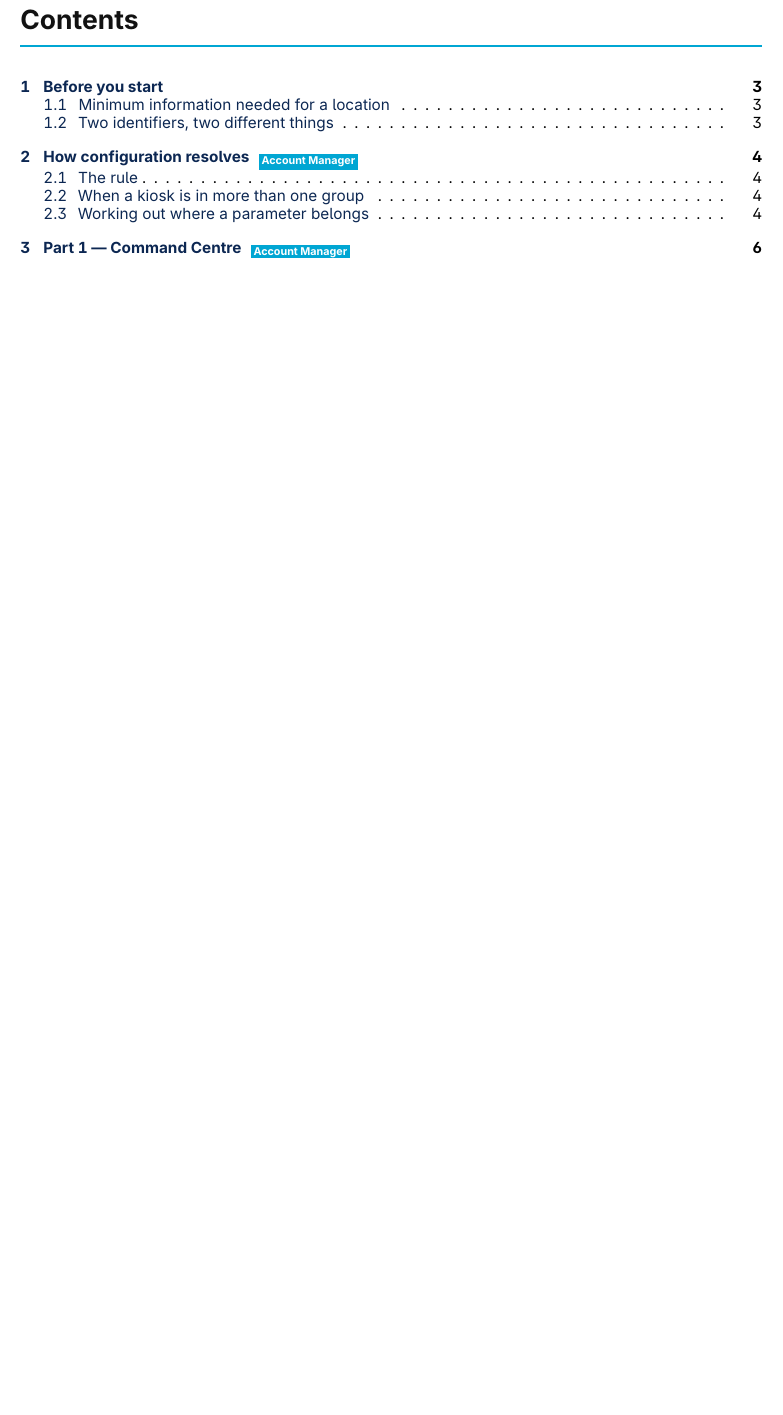
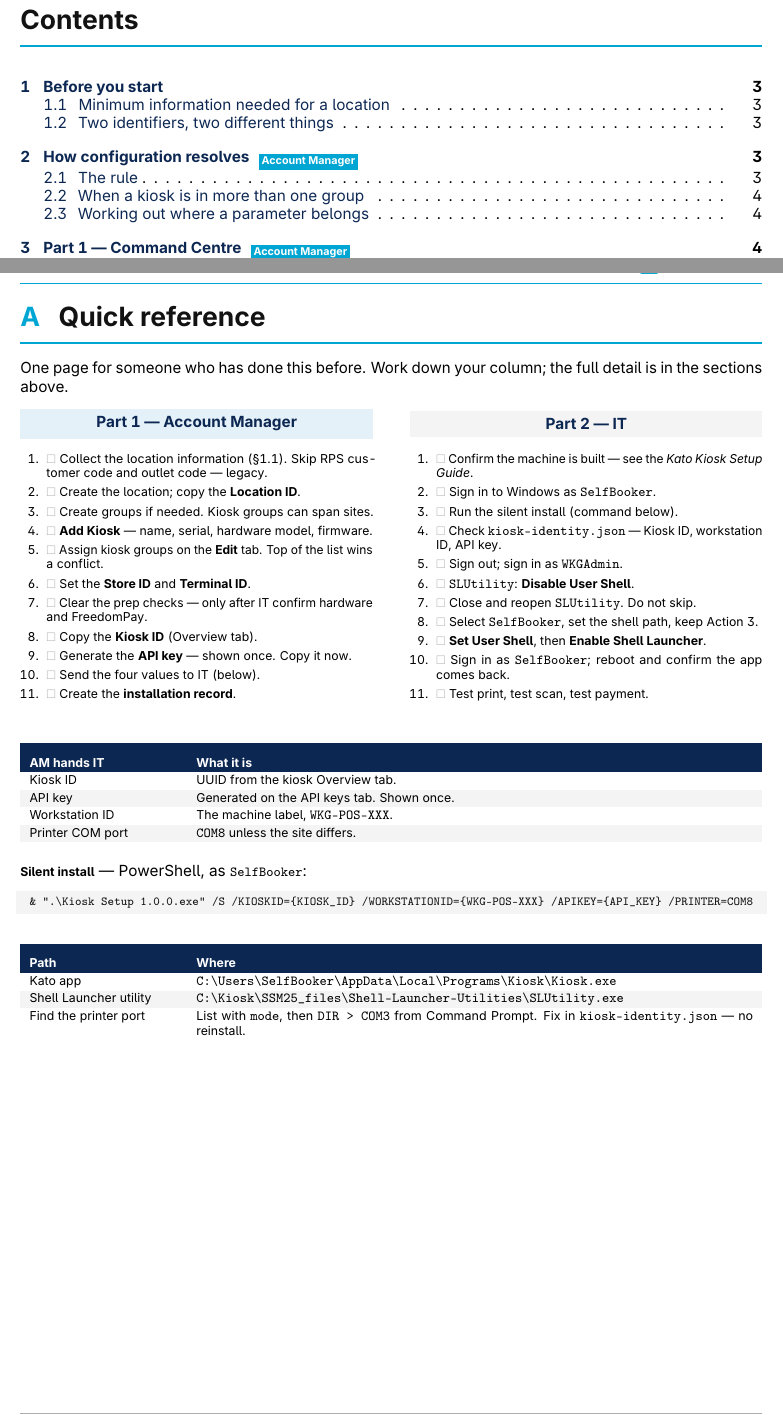
Before and after one commit to vedant-kalbag-wkg/kato-installation-guide, a LaTeX document (Kato_Kiosk_Configuration_Guide.tex, which reads wkg-preamble.tex): part of page 3 of 15 before the commit and two parts of pages 3 and 13 of 13 after it, the two joined at a grey line, cut so that both start at the same text, the shorter picture padded with empty space. Compiled offline with pdfLaTeX.

Commit message:
Add a one-page quick reference appendix and fix page spillover
Appendix A is a single-page run sheet: the AM column and the IT column
side by side as checkboxes, the four values the AM hands over, the silent
install command, and the paths worth having to hand. For someone who has
done this before and does not need the full sections.

The near-empty pages came from a hard \clearpage before every major
section combined with oversized screenshots that could not move. Removed
the forced breaks (the ToC keeps its own), trimmed the tall dialog
screenshots by roughly 15%, and added page-breaking guards to the shared
preamble: widow and club penalties, plus \wkneed on section headings so a
heading cannot land at the foot of a page with nothing under it.

Configuration guide is 13 pages, down from 14, with no half-empty pages
left.

Co-Authored-By: Claude Opus 5 (1M context) <noreply@anthropic.com>
Claude-Session: https://claude.ai/code/session_01TaBcvW8JSDpjx2Gn5iim5X

```diff
--- a/Kato_Kiosk_Configuration_Guide.tex
+++ b/Kato_Kiosk_Configuration_Guide.tex
@@ -670,4 +666,107 @@
 engineer repeating this.
 \end{wkinfo}
 
+%=====================================================================
+% APPENDIX -- ONE-PAGE QUICK REFERENCE
+%=====================================================================
+\clearpage
+\appendix
+\wksection{Quick reference}
+
+One page for someone who has done this before. Work down your column;
+the full detail is in the sections above.
+
+\begin{center}
+\begin{minipage}[t]{0.475\textwidth}
+\colorbox{weknowsky}{\parbox{\dimexpr\textwidth-2\fboxsep}{%
+  \vspace{2pt}\centering\bfseries\color{weknownight}
+  Part 1 --- Account Manager\vspace{2pt}}}
+\vspace{4pt}
+\footnotesize
+\begin{enumerate}[leftmargin=6mm,itemsep=3pt]
+  \item \emptybox\ Collect the location information (\S1.1). Skip RPS
+        customer code and outlet code --- legacy.
+  \item \emptybox\ Create the location; copy the \textbf{Location ID}.
+  \item \emptybox\ Create groups if needed. Kiosk groups can span sites.
+  \item \emptybox\ \textbf{Add Kiosk} --- name, serial, hardware model,
+        firmware.
+  \item \emptybox\ Assign kiosk groups on the \textbf{Edit} tab.
+        Top of the list wins a conflict.
+  \item \emptybox\ Set the \textbf{Store ID} and \textbf{Terminal ID}.
+  \item \emptybox\ Clear the prep checks --- only after IT confirm
+        hardware and FreedomPay.
+  \item \emptybox\ Copy the \textbf{Kiosk ID} (Overview tab).
+  \item \emptybox\ Generate the \textbf{API key} --- shown once. Copy it
+        now.
+  \item \emptybox\ Send the four values to IT (below).
+  \item \emptybox\ Create the \textbf{installation record}.
+\end{enumerate}
+\end{minipage}\hfill
+\begin{minipage}[t]{0.475\textwidth}
+\colorbox{weknowgreyL}{\parbox{\dimexpr\textwidth-2\fboxsep}{%
+  \vspace{2pt}\centering\bfseries\color{weknownight}
+  Part 2 --- IT\vspace{2pt}}}
+\vspace{4pt}
+\footnotesize
+\begin{enumerate}[leftmargin=6mm,itemsep=3pt]
+  \item \emptybox\ Confirm the machine is built --- see the
+        \emph{Kato Kiosk Setup Guide}.
+  \item \emptybox\ Sign in to Windows as \wpath{SelfBooker}.
+  \item \emptybox\ Run the silent install (command below).
+  \item \emptybox\ Check \wpath{kiosk-identity.json} --- Kiosk ID,
+        workstation ID, API key.
+  \item \emptybox\ Sign out; sign in as \wpath{WKGAdmin}.
+  \item \emptybox\ \wpath{SLUtility}: \textbf{Disable User Shell}.
+  \item \emptybox\ Close and reopen \wpath{SLUtility}. Do not skip.
+  \item \emptybox\ Select \wpath{SelfBooker}, set the shell path,
+        keep Action 3.
+  \item \emptybox\ \textbf{Set User Shell}, then \textbf{Enable Shell
+        Launcher}.
+  \item \emptybox\ Sign in as \wpath{SelfBooker}; reboot and confirm the
+        app comes back.
+  \item \emptybox\ Test print, test scan, test payment.
+\end{enumerate}
+\end{minipage}
+\end{center}
+
+\vspace{6pt}
+
+\begin{center}
+\renewcommand{\arraystretch}{1.2}\footnotesize
+\begin{tabularx}{\textwidth}{L{34mm} X}
+\rowcolor{weknownight}\color{white}\textbf{AM hands IT} &
+\color{white}\textbf{What it is}\\
+Kiosk ID & UUID from the kiosk Overview tab.\\
+\rowcolor{weknowgreyL}
+API key & Generated on the API keys tab. Shown once.\\
+Workstation ID & The machine label, \wpath{WKG-POS-XXX}.\\
+\rowcolor{weknowgreyL}
+Printer COM port & \wpath{COM8} unless the site differs.\\
+\end{tabularx}
+\end{center}
+
+\vspace{4pt}
+\noindent\textbf{\footnotesize Silent install} --- PowerShell, as
+\wpath{SelfBooker}:
+
+\begin{lstlisting}
+& ".\Kiosk Setup 1.0.0.exe" /S /KIOSKID={KIOSK_ID} /WORKSTATIONID={WKG-POS-XXX} /APIKEY={API_KEY} /PRINTER=COM8
+\end{lstlisting}
+
+\begin{center}
+\renewcommand{\arraystretch}{1.2}\footnotesize
+\begin{tabularx}{\textwidth}{L{34mm} X}
+\rowcolor{weknownight}\color{white}\textbf{Path} &
+\color{white}\textbf{Where}\\
+Kato app &
+\wpath{C:\textbackslash Users\textbackslash SelfBooker\textbackslash AppData\textbackslash Local\textbackslash Programs\textbackslash Kiosk\textbackslash Kiosk.exe}\\
+\rowcolor{weknowgreyL}
+Shell Launcher utility &
+\wpath{C:\textbackslash Kiosk\textbackslash SSM25\_files\textbackslash Shell-Launcher-Utilities\textbackslash SLUtility.exe}\\
+Find the printer port &
+List with \wpath{mode}, then \wpath{DIR > COM3} from Command Prompt.
+Fix in \wpath{kiosk-identity.json} --- no reinstall.\\
+\end{tabularx}
+\end{center}
+
 \end{document}
--- a/wkg-preamble.tex
+++ b/wkg-preamble.tex
@@ -182,9 +203,11 @@
 %---------------------------------------------------------------------
 \newcommand{\wksection}[1]{%
   \renewcommand{\wksecmark}{#1}%
+  \wkneed{6\baselineskip}%
   \section{#1}}
 \newcommand{\wkrolesection}[2]{%
   \renewcommand{\wksecmark}{#1}%
+  \wkneed{6\baselineskip}%
   \section[#1 \roletoc{#2}]{#1 \role{#2}}}
 
 %---------------------------------------------------------------------
```
Also changed, not shown: Kato_Kiosk_Configuration_Guide.tex (18 more changed lines), wkg-preamble.tex (21 more changed lines).
